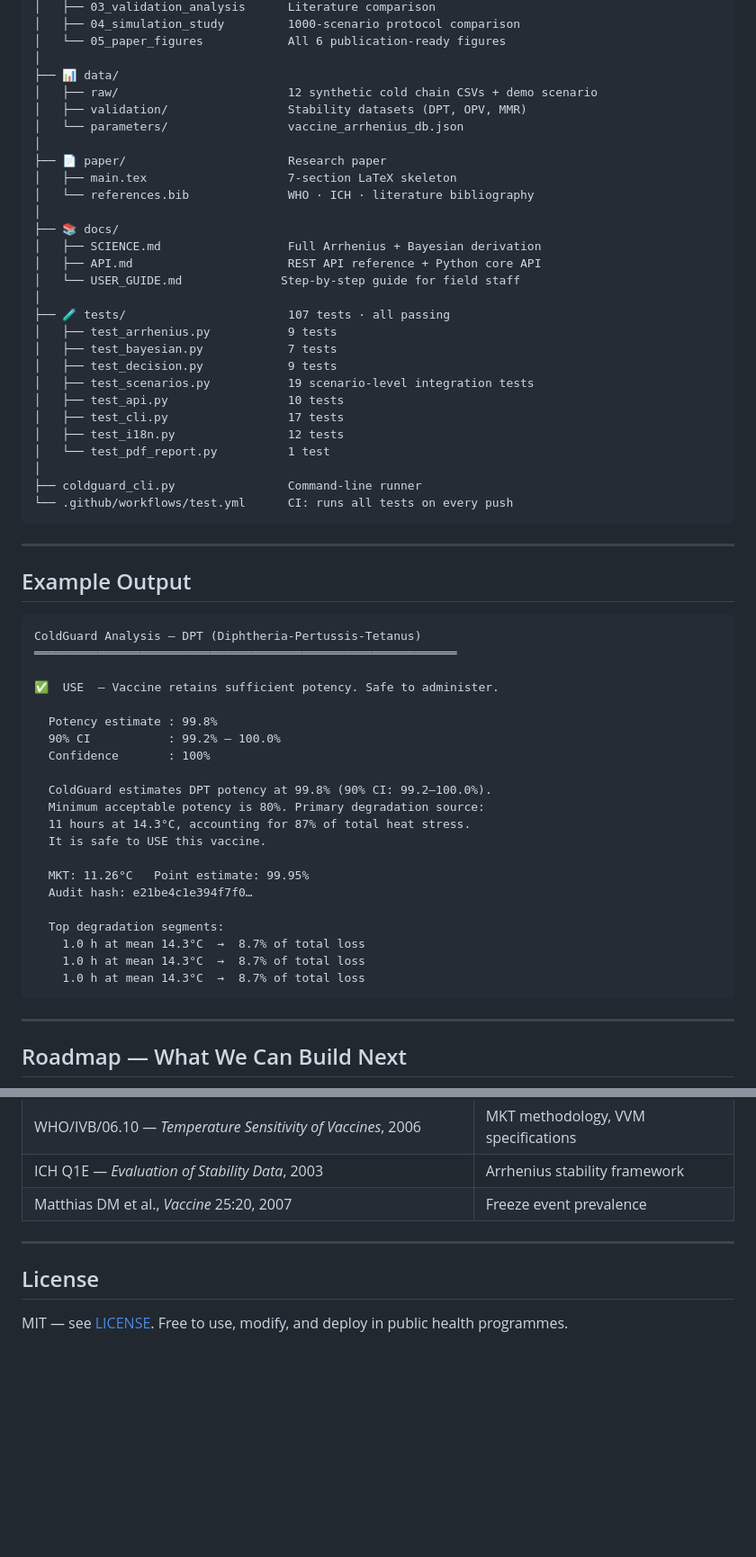
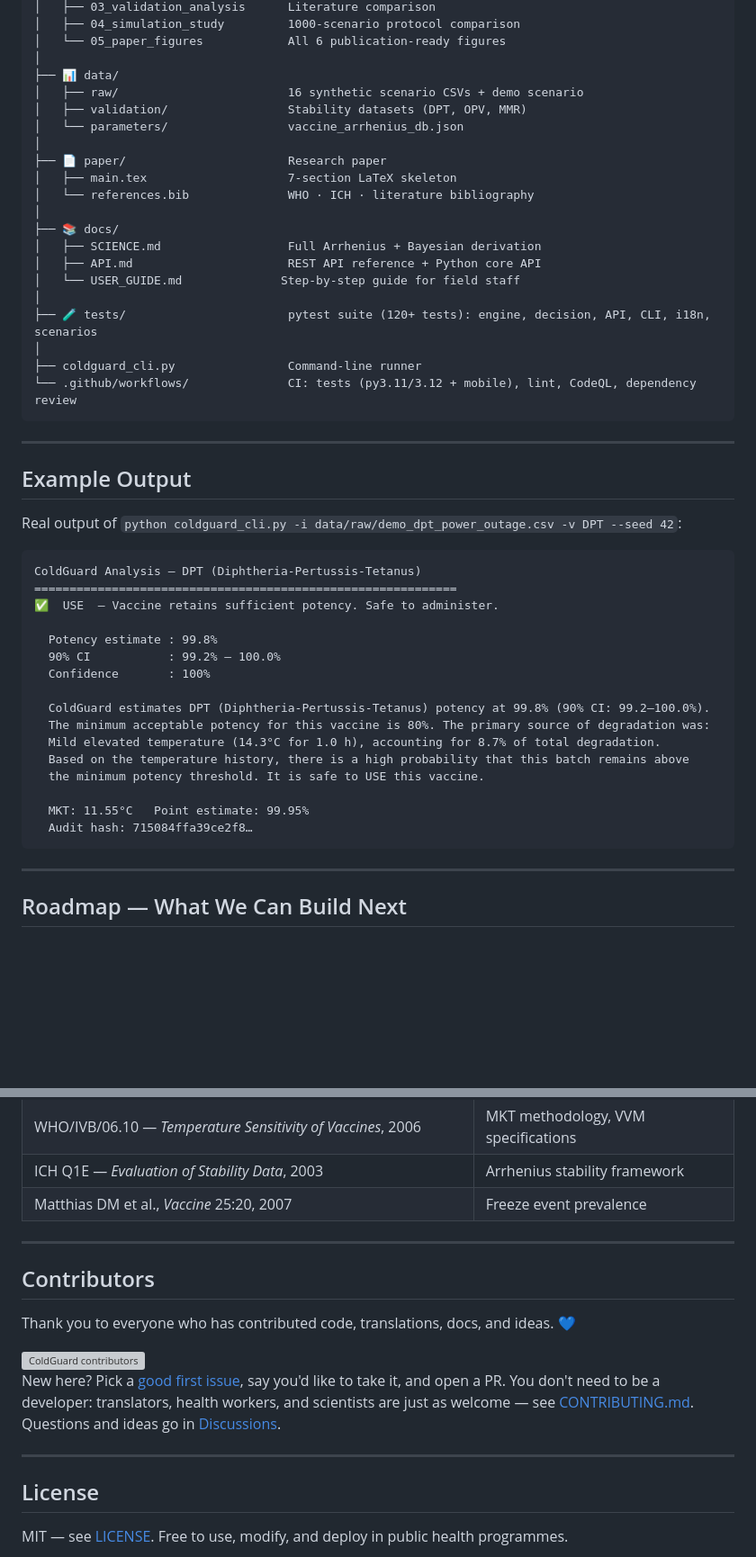
Before and after one commit to Santhosh-zeta/ColdGuard, a Markdown page: README.md, 2 parts joined by grey strips. Shown at 90% size. GitHub-like rendering; blank space fills up the shorter version; grey boxes are pictures that could not be loaded.

````diff
--- a/README.md
+++ b/README.md
@@ -322,7 +343,7 @@ ColdGuard/
 │   └── 05_paper_figures            All 6 publication-ready figures
 │
 ├── 📊 data/
-│   ├── raw/                        12 synthetic cold chain CSVs + demo scenario
+│   ├── raw/                        16 synthetic scenario CSVs + demo scenario
 │   ├── validation/                 Stability datasets (DPT, OPV, MMR)
 │   └── parameters/                 vaccine_arrhenius_db.json
 │
@@ -335,46 +356,35 @@ ColdGuard/
 │   ├── API.md                      REST API reference + Python core API
 │   └── USER_GUIDE.md              Step-by-step guide for field staff
 │
-├── 🧪 tests/                       107 tests · all passing
-│   ├── test_arrhenius.py           9 tests
-│   ├── test_bayesian.py            7 tests
-│   ├── test_decision.py            9 tests
-│   ├── test_scenarios.py           19 scenario-level integration tests
-│   ├── test_api.py                 10 tests
-│   ├── test_cli.py                 17 tests
-│   ├── test_i18n.py                12 tests
-│   └── test_pdf_report.py          1 test
+├── 🧪 tests/                       pytest suite (120+ tests): engine, decision, API, CLI, i18n, scenarios
 │
 ├── coldguard_cli.py                Command-line runner
-└── .github/workflows/test.yml      CI: runs all tests on every push
+└── .github/workflows/              CI: tests (py3.11/3.12 + mobile), lint, CodeQL, dependency review
 ```
 
 ---
 
 ## Example Output
 
+Real output of `python coldguard_cli.py -i data/raw/demo_dpt_power_outage.csv -v DPT --seed 42`:
+
 ```
 ColdGuard Analysis — DPT (Diphtheria-Pertussis-Tetanus)
-════════════════════════════════════════════════════════════
-
+============================================================
 ✅  USE  — Vaccine retains sufficient potency. Safe to administer.
 
   Potency estimate : 99.8%
   90% CI           : 99.2% – 100.0%
   Confidence       : 100%
 
-  ColdGuard estimates DPT potency at 99.8% (90% CI: 99.2–100.0%).
-  Minimum acceptable potency is 80%. Primary degradation source:
-  11 hours at 14.3°C, accounting for 87% of total heat stress.
-  It is safe to USE this vaccine.
+  ColdGuard estimates DPT (Diphtheria-Pertussis-Tetanus) potency at 99.8% (90% CI: 99.2–100.0%).
+  The minimum acceptable potency for this vaccine is 80%. The primary source of degradation was:
+  Mild elevated temperature (14.3°C for 1.0 h), accounting for 8.7% of total degradation.
+  Based on the temperature history, there is a high probability that this batch remains above
+  the minimum potency threshold. It is safe to USE this vaccine.
 
-  MKT: 11.26°C   Point estimate: 99.95%
-  Audit hash: e21be4c1e394f7f0…
-
-  Top degradation segments:
-    1.0 h at mean 14.3°C  →  8.7% of total loss
-    1.0 h at mean 14.3°C  →  8.7% of total loss
-    1.0 h at mean 14.3°C  →  8.7% of total loss
+  MKT: 11.55°C   Point estimate: 99.95%
+  Audit hash: 715084ffa39ce2f8…
 ```
 
 ---
@@ -471,6 +481,18 @@ Read [CONTRIBUTING.md](CONTRIBUTING.md), pick an issue, comment "I'll take this"
 
 ---
 
+## Contributors
+
+Thank you to everyone who has contributed code, translations, docs, and ideas. 💙
+
+<a href="https://github.com/Santhosh-zeta/ColdGuard/graphs/contributors">
+  <img src="https://contrib.rocks/image?repo=Santhosh-zeta/ColdGuard" alt="ColdGuard contributors" />
+</a>
+
+New here? Pick a [good first issue](https://github.com/Santhosh-zeta/ColdGuard/labels/good%20first%20issue), say you'd like to take it, and open a PR. You don't need to be a developer: translators, health workers, and scientists are just as welcome — see [CONTRIBUTING.md](CONTRIBUTING.md). Questions and ideas go in [Discussions](https://github.com/Santhosh-zeta/ColdGuard/discussions).
+
+---
+
 ## License
 
 MIT — see [LICENSE](LICENSE). Free to use, modify, and deploy in public health programmes.
````
Also changed, not shown: other parts of README.md (+28 -7 lines), docs/images/demo.gif (added), docs/images/social-preview.png (added).
